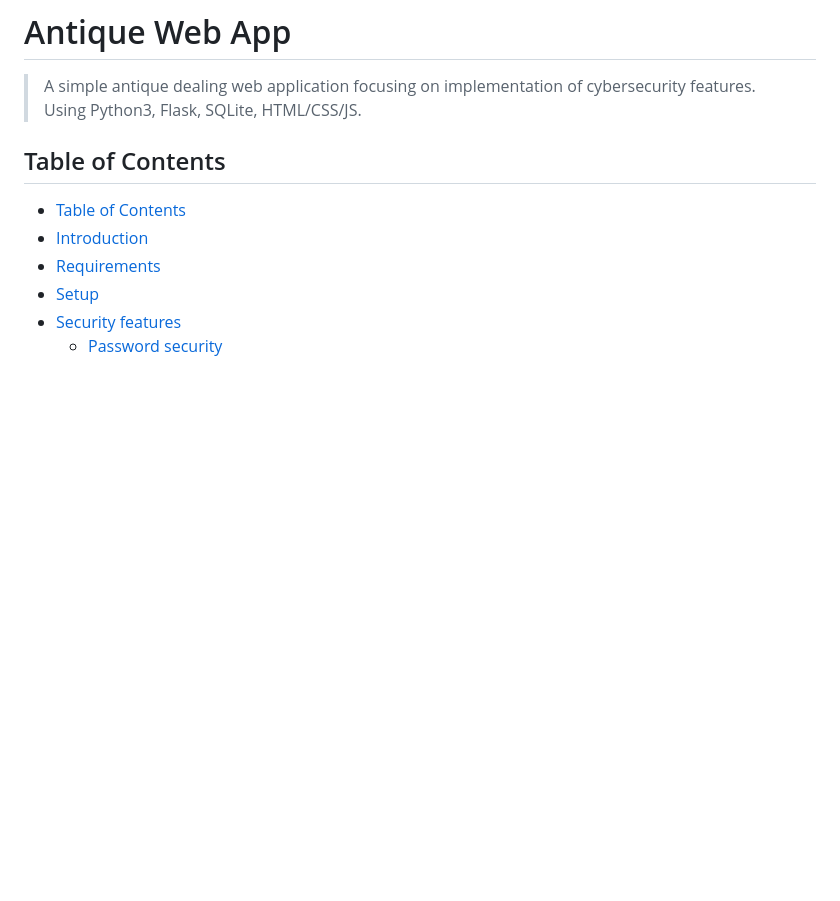
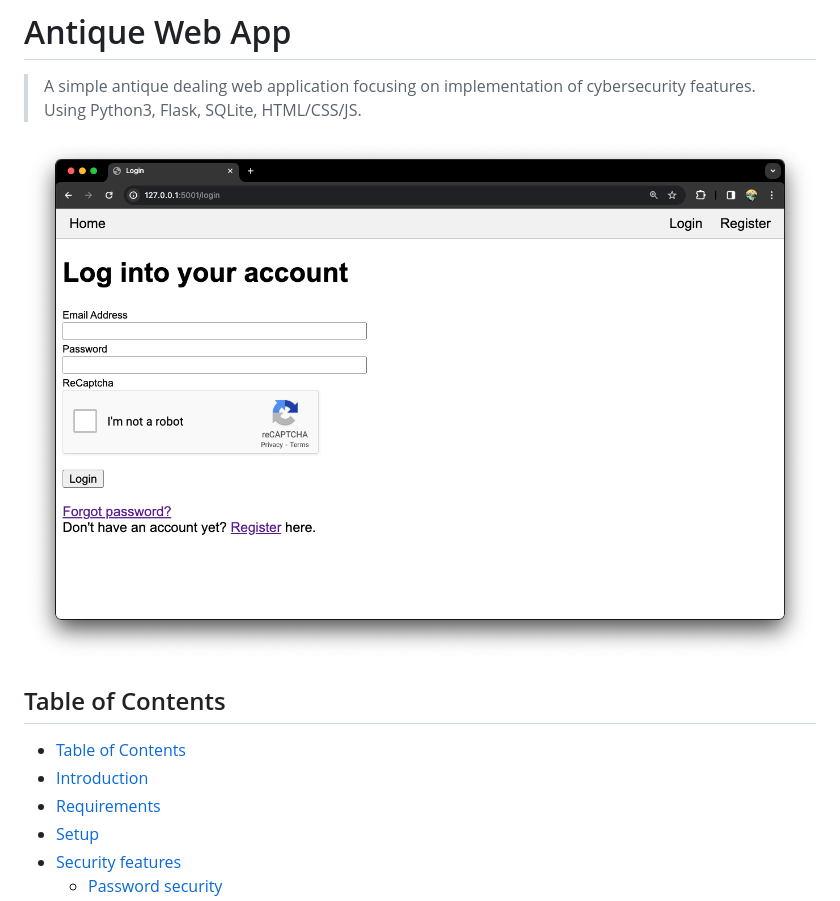
Before and after one commit to TedAlden/antique-web-app, a Markdown page: README.md, the part around the change. Rendered like a GitHub page; blank space fills up the shorter version.

Commit message:
Add screenshot to README

```diff
--- a/README.md
+++ b/README.md
@@ -1,6 +1,8 @@
 # Antique Web App
 
 > A simple antique dealing web application focusing on implementation of cybersecurity features. Using Python3, Flask, SQLite, HTML/CSS/JS.
+
+![Game screenshot](screenshot.png)
 
 ## Table of Contents
 - [Table of Contents](#table-of-contents)
```
